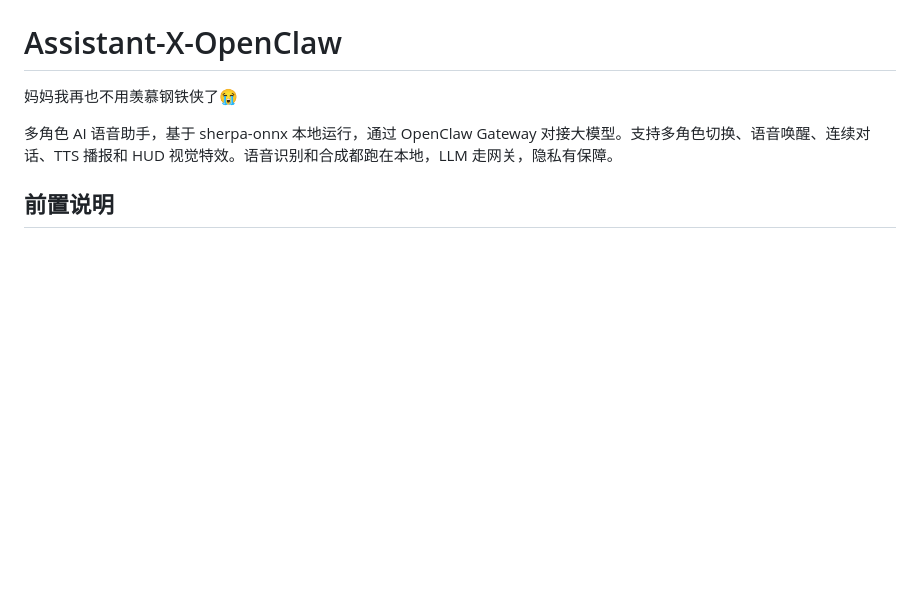
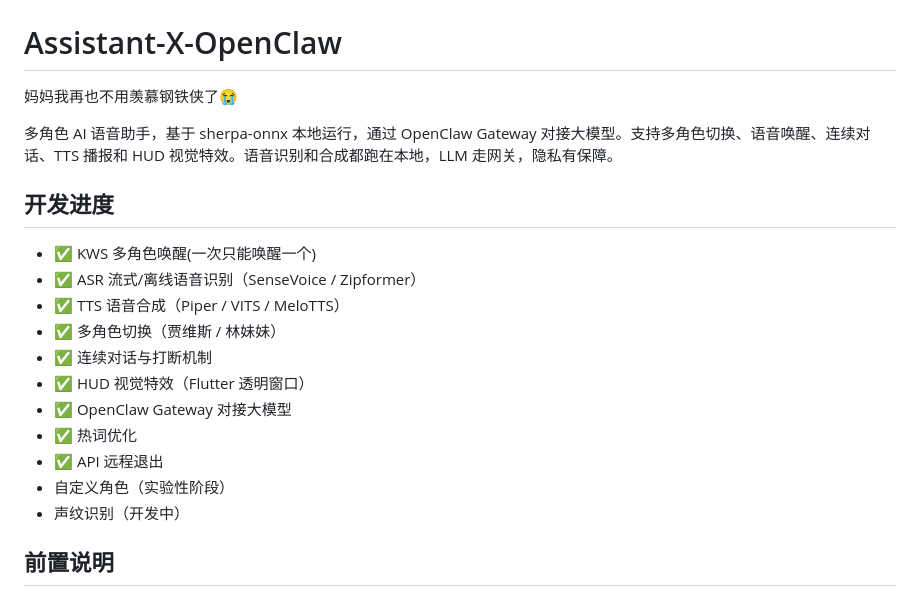
Before and after one commit to RubinTry/assistant-x-openclaw, a Markdown page: README.md, the part around the change. Drawn GitHub-style; blank space fills up the shorter version.

Commit message:
docs: 添加开发进度TODO列表，标注自定义角色和声纹识别为未完成

```diff
--- a/README.md
+++ b/README.md
@@ -3,6 +3,20 @@
 妈妈我再也不用羡慕钢铁侠了😭
 
 多角色 AI 语音助手，基于 sherpa-onnx 本地运行，通过 OpenClaw Gateway 对接大模型。支持多角色切换、语音唤醒、连续对话、TTS 播报和 HUD 视觉特效。语音识别和合成都跑在本地，LLM 走网关，隐私有保障。
+
+## 开发进度
+
+- ✅ KWS 多角色唤醒(一次只能唤醒一个)
+- ✅ ASR 流式/离线语音识别（SenseVoice / Zipformer）
+- ✅ TTS 语音合成（Piper / VITS / MeloTTS）
+- ✅ 多角色切换（贾维斯 / 林妹妹）
+- ✅ 连续对话与打断机制
+- ✅ HUD 视觉特效（Flutter 透明窗口）
+- ✅ OpenClaw Gateway 对接大模型
+- ✅ 热词优化
+- ✅ API 远程退出
+- 自定义角色（实验性阶段）
+- 声纹识别（开发中）
 
 ## 前置说明
 
```
